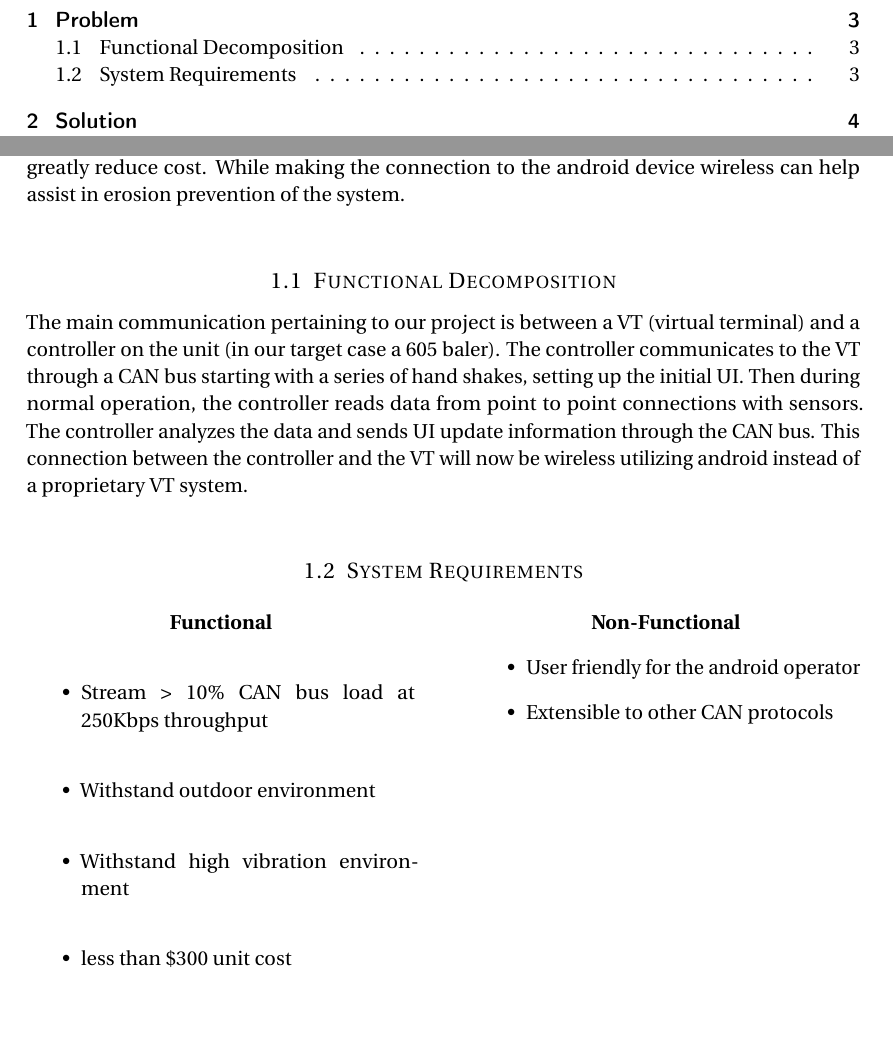
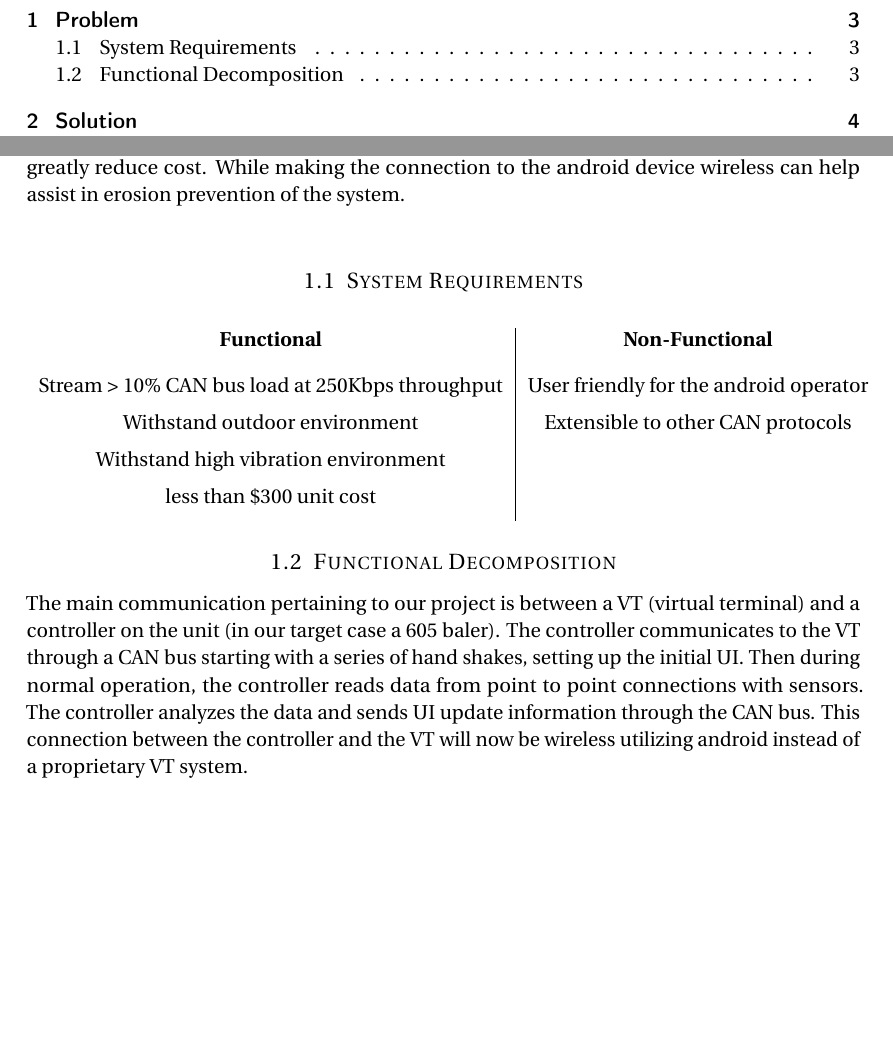
Before and after one commit to SE-1402/Final-Report, a LaTeX document (finalReport.tex): two parts of pages 2 and 3 of 20, joined at a grey line, cut so that both start at the same text. Compiled offline with pdfLaTeX.

Commit message:
Move System Analysis and convert requirements to a table since latex didn't cooperate with multi-columns

```diff
--- a/finalReport.tex
+++ b/finalReport.tex
@@ -111,30 +111,21 @@ Modern off-highway/agricultural systems use outdoor rated LCD displays to implem
 
 Vermeer currently uses a CAN bus to communicate data from a machine, such as a baler, to a VT (Virtual Terminal) in the cab of the tractor that is towing it. These VTs are wired, and proprietary. This makes them expensive and exposes the CAN bus to the harsh Agricultural environment. Replacing the Virtual Terminal with an android device has the potential to greatly reduce cost. While making the connection to the android device wireless can help assist in erosion prevention of the system. \\
 
+\subsection{System Requirements}
+\vspace{10pt}
+\begin{tabular}{c | c}
+	\textbf{Functional} & \textbf{Non-Functional} \\ [2ex]
+	Stream > 10\%  CAN bus load at 250Kbps throughput & User friendly for the android operator \\ [1ex]
+	Withstand outdoor environment & Extensible to other CAN protocols \\ [1ex]
+	Withstand high vibration environment & \\ [1ex]
+	less than \$300 unit cost & \\ [1ex]
+\end{tabular}
+
+
 \subsection{Functional Decomposition}
 The main communication pertaining to our project is between a VT (virtual terminal) and a controller on the unit (in our target case a 605 baler). The controller communicates to the VT through a CAN bus starting with a series of hand shakes, setting up the initial UI. Then during normal operation, the controller reads data from point to point connections with sensors. The controller analyzes the data and sends UI update information through the CAN bus. This connection between the controller and the VT will now be wireless utilizing android instead of a proprietary VT system. \\
 
-\subsection{System Requirements}
-\begin {multicols*}{2}
-\center{\textbf{Functional}}
-\begin{itemize}
-	\item Stream > 10\%  CAN bus load at 250Kbps throughput
-	\item Withstand outdoor environment
-	\item Withstand high vibration environment
-	\item less than \$300 unit cost
-\end{itemize}
-
-\columnbreak
-
-\center{\textbf{Non-Functional}}
-\begin{itemize}
-	\item User friendly for the android operator
-	\item Extensible to other CAN protocols
-\end{itemize}
-\end{multicols*}
 \pagebreak
-
-
 \section{Solution}
 The solution for this problem is to use a PIC32MX795 microcontroller to receive CAN data from the controller on the operating machine. The PIC32 communicates with a WRT Node module that runs a web socket for wireless communication with the android device replacing the Virtual Terminal.\\
 
```
Also changed, not shown: finalReport.pdf, 3 other files.
